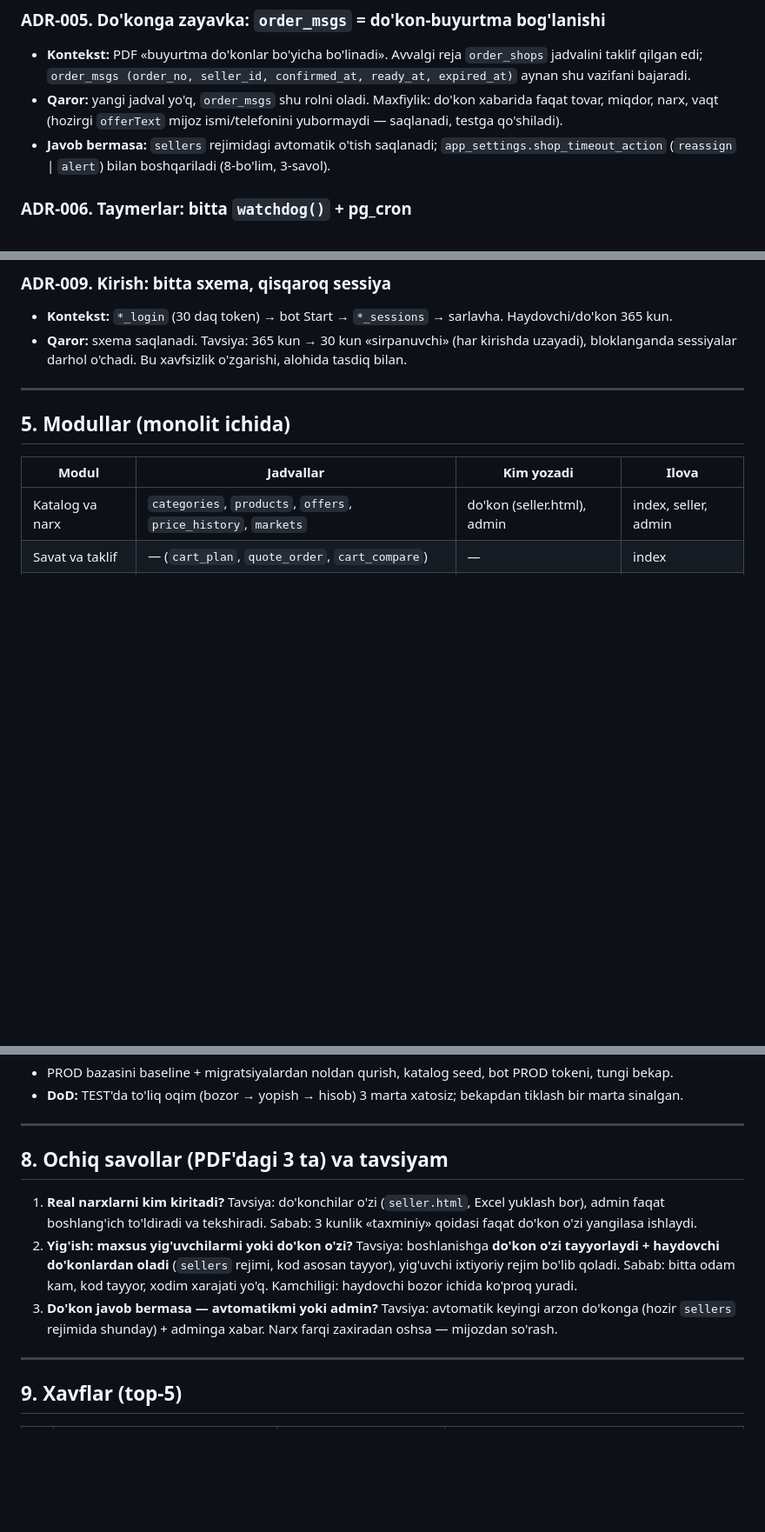
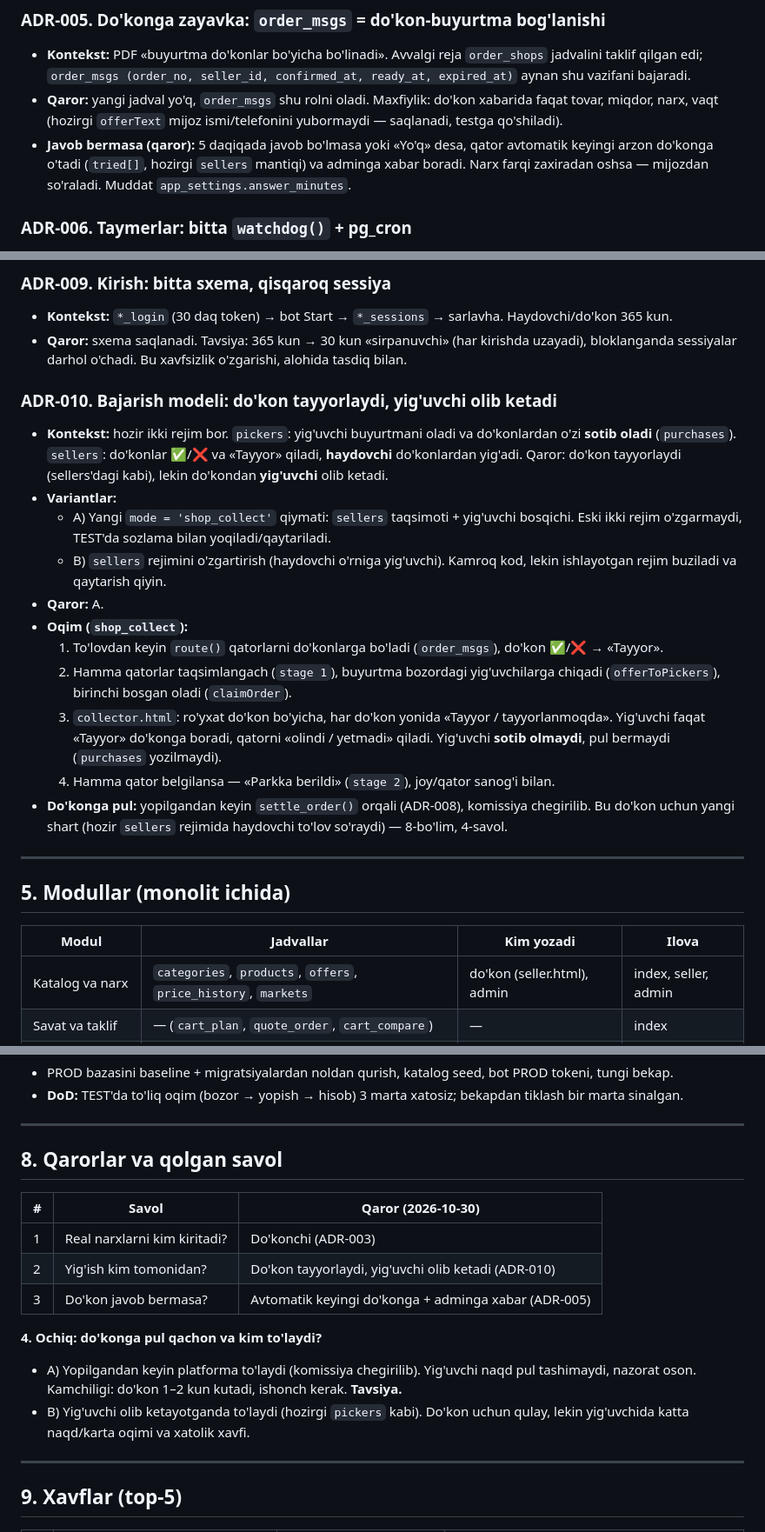
Before and after one commit to Javohir0193/Tamir-Test, a Markdown page: docs/architecture/README.md, 3 parts joined by grey strips. Shown at 87% size. Rendered like a GitHub page; blank space fills up the shorter version.

Commit message:
Dizayn: qabul qilingan 3 qaror va ADR-010 (do'kon tayyorlaydi, yig'uvchi olib ketadi)
Co-Authored-By: Claude Opus 5.5 <noreply@anthropic.com>
Claude-Session: https://claude.ai/code/session_015w1qs9V1Hseueq5zgRqzQh

```diff
--- a/docs/architecture/README.md
+++ b/docs/architecture/README.md
@@ -142,8 +147,9 @@ Har ADR: kontekst → variantlar → qaror → oqibat.
   edi; `order_msgs (order_no, seller_id, confirmed_at, ready_at, expired_at)` aynan shu vazifani bajaradi.
 - **Qaror:** yangi jadval yo'q, `order_msgs` shu rolni oladi. Maxfiylik: do'kon xabarida faqat tovar, miqdor,
   narx, vaqt (hozirgi `offerText` mijoz ismi/telefonini yubormaydi — saqlanadi, testga qo'shiladi).
-- **Javob bermasa:** `sellers` rejimidagi avtomatik o'tish saqlanadi; `app_settings.shop_timeout_action`
-  (`reassign` | `alert`) bilan boshqariladi (8-bo'lim, 3-savol).
+- **Javob bermasa (qaror):** 5 daqiqada javob bo'lmasa yoki «Yo'q» desa, qator avtomatik keyingi arzon
+  do'konga o'tadi (`tried[]`, hozirgi `sellers` mantiqi) va adminga xabar boradi. Narx farqi zaxiradan
+  oshsa — mijozdan so'raladi. Muddat `app_settings.answer_minutes`.
 
 ### ADR-006. Taymerlar: bitta `watchdog()` + pg_cron
 
@@ -178,6 +184,28 @@ Har ADR: kontekst → variantlar → qaror → oqibat.
 - **Qaror:** sxema saqlanadi. Tavsiya: 365 kun → 30 kun «sirpanuvchi» (har kirishda uzayadi), bloklanganda
   sessiyalar darhol o'chadi. Bu xavfsizlik o'zgarishi, alohida tasdiq bilan.
 
+### ADR-010. Bajarish modeli: do'kon tayyorlaydi, yig'uvchi olib ketadi
+
+- **Kontekst:** hozir ikki rejim bor. `pickers`: yig'uvchi buyurtmani oladi va do'konlardan o'zi **sotib oladi**
+  (`purchases`). `sellers`: do'konlar ✅/❌ va «Tayyor» qiladi, **haydovchi** do'konlardan yig'adi.
+  Qaror: do'kon tayyorlaydi (sellers'dagi kabi), lekin do'kondan **yig'uvchi** olib ketadi.
+- **Variantlar:**
+  - A) Yangi `mode = 'shop_collect'` qiymati: `sellers` taqsimoti + yig'uvchi bosqichi. Eski ikki rejim
+    o'zgarmaydi, TEST'da sozlama bilan yoqiladi/qaytariladi.
+  - B) `sellers` rejimini o'zgartirish (haydovchi o'rniga yig'uvchi). Kamroq kod, lekin ishlayotgan
+    rejim buziladi va qaytarish qiyin.
+- **Qaror:** A.
+- **Oqim (`shop_collect`):**
+  1. To'lovdan keyin `route()` qatorlarni do'konlarga bo'ladi (`order_msgs`), do'kon ✅/❌ → «Tayyor».
+  2. Hamma qatorlar taqsimlangach (`stage 1`), buyurtma bozordagi yig'uvchilarga chiqadi (`offerToPickers`),
+     birinchi bosgan oladi (`claimOrder`).
+  3. `collector.html`: ro'yxat do'kon bo'yicha, har do'kon yonida «Tayyor / tayyorlanmoqda». Yig'uvchi
+     faqat «Tayyor» do'konga boradi, qatorni «olindi / yetmadi» qiladi. Yig'uvchi **sotib olmaydi**, pul
+     bermaydi (`purchases` yozilmaydi).
+  4. Hamma qator belgilansa — «Parkka berildi» (`stage 2`), joy/qator sanog'i bilan.
+- **Do'konga pul:** yopilgandan keyin `settle_order()` orqali (ADR-008), komissiya chegirilib.
+  Bu do'kon uchun yangi shart (hozir `sellers` rejimida haydovchi to'lov so'raydi) — 8-bo'lim, 4-savol.
+
 ---
 
 ## 5. Modullar (monolit ichida)
@@ -310,18 +340,19 @@ Har qadam = 1 PR (sayt va/yoki bot), avval TEST, keyin keyingisi.
 
 ---
 
-## 8. Ochiq savollar (PDF'dagi 3 ta) va tavsiyam
+## 8. Qarorlar va qolgan savol
 
-1. **Real narxlarni kim kiritadi?**
-   Tavsiya: do'konchilar o'zi (`seller.html`, Excel yuklash bor), admin faqat boshlang'ich to'ldiradi va
-   tekshiradi. Sabab: 3 kunlik «taxminiy» qoidasi faqat do'kon o'zi yangilasa ishlaydi.
-2. **Yig'ish: maxsus yig'uvchilarmi yoki do'kon o'zi?**
-   Tavsiya: boshlanishga **do'kon o'zi tayyorlaydi + haydovchi do'konlardan oladi** (`sellers` rejimi, kod
-   asosan tayyor), yig'uvchi ixtiyoriy rejim bo'lib qoladi. Sabab: bitta odam kam, kod tayyor, xodim xarajati yo'q.
-   Kamchiligi: haydovchi bozor ichida ko'proq yuradi.
-3. **Do'kon javob bermasa — avtomatikmi yoki admin?**
-   Tavsiya: avtomatik keyingi arzon do'konga (hozir `sellers` rejimida shunday) + adminga xabar.
-   Narx farqi zaxiradan oshsa — mijozdan so'rash.
+| # | Savol | Qaror (2026-10-30) |
+|---|---|---|
+| 1 | Real narxlarni kim kiritadi? | Do'konchi (ADR-003) |
+| 2 | Yig'ish kim tomonidan? | Do'kon tayyorlaydi, yig'uvchi olib ketadi (ADR-010) |
+| 3 | Do'kon javob bermasa? | Avtomatik keyingi do'konga + adminga xabar (ADR-005) |
+
+**4. Ochiq: do'konga pul qachon va kim to'laydi?**
+- A) Yopilgandan keyin platforma to'laydi (komissiya chegirilib). Yig'uvchi naqd pul tashimaydi, nazorat oson.
+  Kamchiligi: do'kon 1–2 kun kutadi, ishonch kerak. **Tavsiya.**
+- B) Yig'uvchi olib ketayotganda to'laydi (hozirgi `pickers` kabi). Do'kon uchun qulay, lekin yig'uvchida
+  katta naqd/karta oqimi va xatolik xavfi.
 
 ---
 
```
Also changed, not shown: other parts of docs/architecture/README.md (+11 -4 lines).
